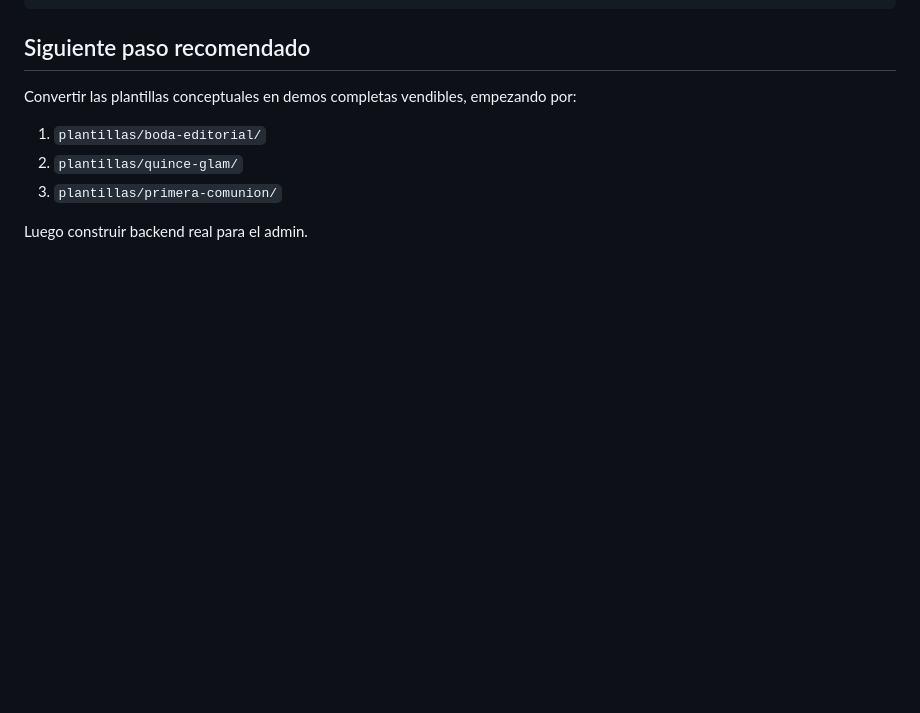
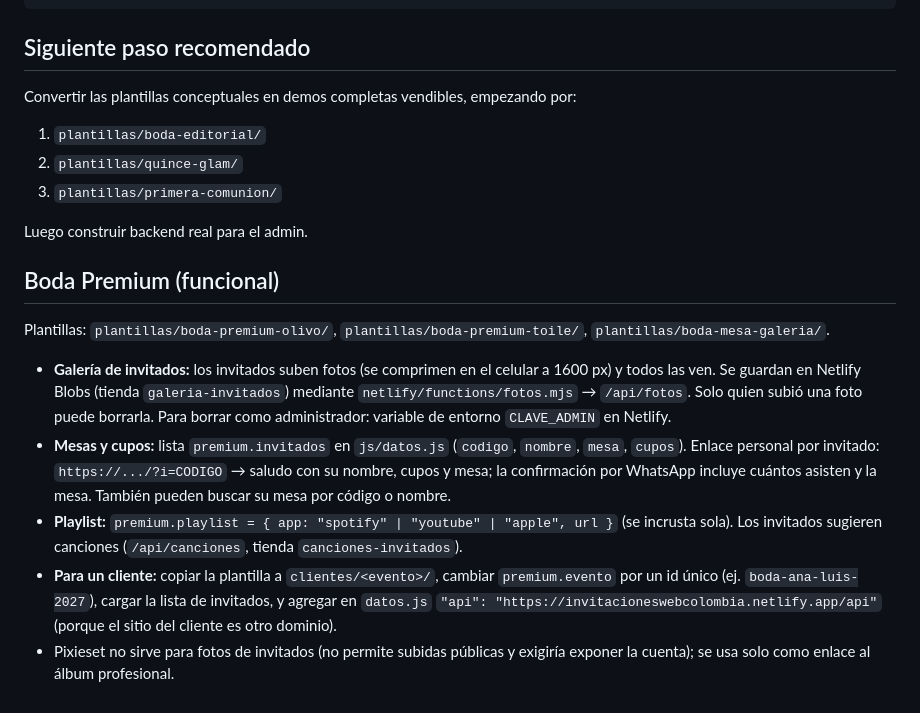
Before and after one commit to rne09/invitaciones-web-colombia, a Markdown page: README.md, the part around the change. Rendered like a GitHub page; blank space fills up the shorter version.

Commit message:
Documentar Boda Premium
Co-Authored-By: Claude Opus 5.5 <noreply@anthropic.com>

```diff
--- a/README.md
+++ b/README.md
@@ -108,3 +108,21 @@ Convertir las plantillas conceptuales en demos completas vendibles, empezando po
 3. `plantillas/primera-comunion/`
 
 Luego construir backend real para el admin.
+
+## Boda Premium (funcional)
+
+Plantillas: `plantillas/boda-premium-olivo/`, `plantillas/boda-premium-toile/`, `plantillas/boda-mesa-galeria/`.
+
+- **Galería de invitados:** los invitados suben fotos (se comprimen en el celular a 1600 px) y todos las ven.
+  Se guardan en Netlify Blobs (tienda `galeria-invitados`) mediante `netlify/functions/fotos.mjs` → `/api/fotos`.
+  Solo quien subió una foto puede borrarla. Para borrar como administrador: variable de entorno `CLAVE_ADMIN` en Netlify.
+- **Mesas y cupos:** lista `premium.invitados` en `js/datos.js` (`codigo`, `nombre`, `mesa`, `cupos`).
+  Enlace personal por invitado: `https://.../?i=CODIGO` → saludo con su nombre, cupos y mesa; la confirmación
+  por WhatsApp incluye cuántos asisten y la mesa. También pueden buscar su mesa por código o nombre.
+- **Playlist:** `premium.playlist = { app: "spotify" | "youtube" | "apple", url }` (se incrusta sola).
+  Los invitados sugieren canciones (`/api/canciones`, tienda `canciones-invitados`).
+- **Para un cliente:** copiar la plantilla a `clientes/<evento>/`, cambiar `premium.evento` por un id único
+  (ej. `boda-ana-luis-2027`), cargar la lista de invitados, y agregar en `datos.js`
+  `"api": "https://invitacioneswebcolombia.netlify.app/api"` (porque el sitio del cliente es otro dominio).
+- Pixieset no sirve para fotos de invitados (no permite subidas públicas y exigiría exponer la cuenta);
+  se usa solo como enlace al álbum profesional.
```
